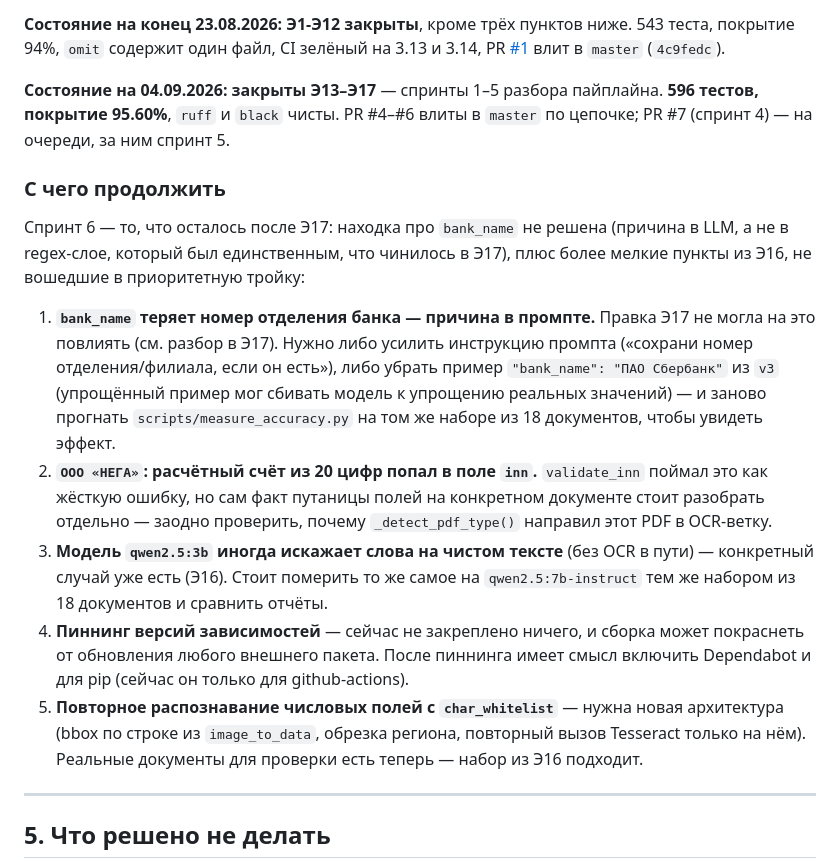
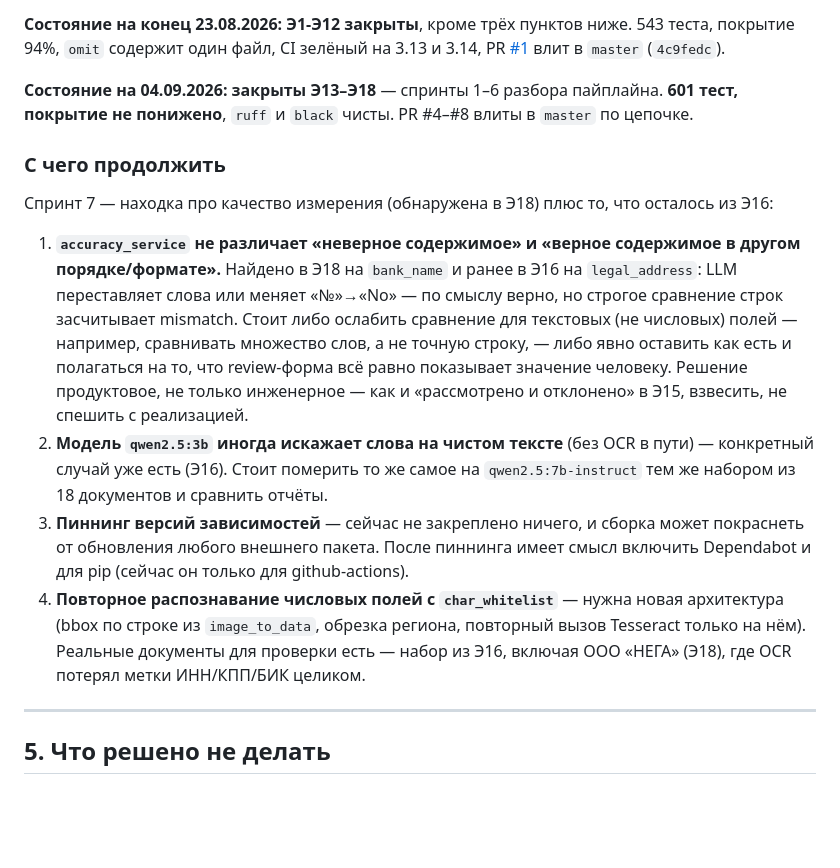
Before and after one commit to ippolkovnikovas-hash/requisites_extractors, a Markdown page: ROADMAP.md, the part around one of its changes. Rendered like a GitHub page; blank space fills up the shorter version.

```diff
--- a/ROADMAP.md
+++ b/ROADMAP.md
@@ -915,39 +961,37 @@ regex-only режиме при недоступной LLM (Э14) — сейча
 PR [#1](https://github.com/ippolkovnikovas-hash/requisites_extractors/pull/1)
 влит в `master` (`4c9fedc`).
 
-**Состояние на 04.09.2026: закрыты Э13–Э17** — спринты 1–5 разбора
-пайплайна. **596 тестов, покрытие 95.60%**, `ruff` и `black` чисты. PR
-#4–#6 влиты в `master` по цепочке; PR #7 (спринт 4) — на очереди, за ним
-спринт 5.
+**Состояние на 04.09.2026: закрыты Э13–Э18** — спринты 1–6 разбора
+пайплайна. **601 тест, покрытие не понижено**, `ruff` и `black` чисты. PR
+#4–#8 влиты в `master` по цепочке.
 
 ### С чего продолжить
 
-Спринт 6 — то, что осталось после Э17: находка про `bank_name` не решена
-(причина в LLM, а не в regex-слое, который был единственным, что чинилось в
-Э17), плюс более мелкие пункты из Э16, не вошедшие в приоритетную тройку:
+Спринт 7 — находка про качество измерения (обнаружена в Э18) плюс то, что
+осталось из Э16:
 
-1. **`bank_name` теряет номер отделения банка — причина в промпте.** Правка
-   Э17 не могла на это повлиять (см. разбор в Э17). Нужно либо усилить
-   инструкцию промпта («сохрани номер отделения/филиала, если он есть»),
-   либо убрать пример `"bank_name": "ПАО Сбербанк"` из `v3` (упрощённый
-   пример мог сбивать модель к упрощению реальных значений) — и заново
-   прогнать `scripts/measure_accuracy.py` на том же наборе из 18 документов,
-   чтобы увидеть эффект.
-2. **`ООО «НЕГА»`: расчётный счёт из 20 цифр попал в поле `inn`.**
-   `validate_inn` поймал это как жёсткую ошибку, но сам факт путаницы полей
-   на конкретном документе стоит разобрать отдельно — заодно проверить,
-   почему `_detect_pdf_type()` направил этот PDF в OCR-ветку.
-3. **Модель `qwen2.5:3b` иногда искажает слова на чистом тексте** (без OCR
+1. **`accuracy_service` не различает «неверное содержимое» и «верное
+   содержимое в другом порядке/формате».** Найдено в Э18 на `bank_name` и
+   ранее в Э16 на `legal_address`: LLM переставляет слова или меняет
+   «№»→«No» — по смыслу верно, но строгое сравнение строк засчитывает
+   mismatch. Стоит либо ослабить сравнение для текстовых (не числовых)
+   полей — например, сравнивать множество слов, а не точную строку, — либо
+   явно оставить как есть и полагаться на то, что review-форма всё равно
+   показывает значение человеку. Решение продуктовое, не только
+   инженерное — как и «рассмотрено и отклонено» в Э15, взвесить, не
+   спешить с реализацией.
+2. **Модель `qwen2.5:3b` иногда искажает слова на чистом тексте** (без OCR
    в пути) — конкретный случай уже есть (Э16). Стоит померить то же самое на
    `qwen2.5:7b-instruct` тем же набором из 18 документов и сравнить отчёты.
-4. **Пиннинг версий зависимостей** — сейчас не закреплено ничего, и сборка
+3. **Пиннинг версий зависимостей** — сейчас не закреплено ничего, и сборка
    может покраснеть от обновления любого внешнего пакета. После пиннинга
    имеет смысл включить Dependabot и для pip (сейчас он только для
    github-actions).
-5. **Повторное распознавание числовых полей с `char_whitelist`** — нужна
+4. **Повторное распознавание числовых полей с `char_whitelist`** — нужна
    новая архитектура (bbox по строке из `image_to_data`, обрезка региона,
    повторный вызов Tesseract только на нём). Реальные документы для проверки
-   есть теперь — набор из Э16 подходит.
+   есть — набор из Э16, включая ООО «НЕГА» (Э18), где OCR потерял метки
+   ИНН/КПП/БИК целиком.
 
 ---
 
```
Also changed, not shown: other parts of ROADMAP.md (+46 -0 lines).
